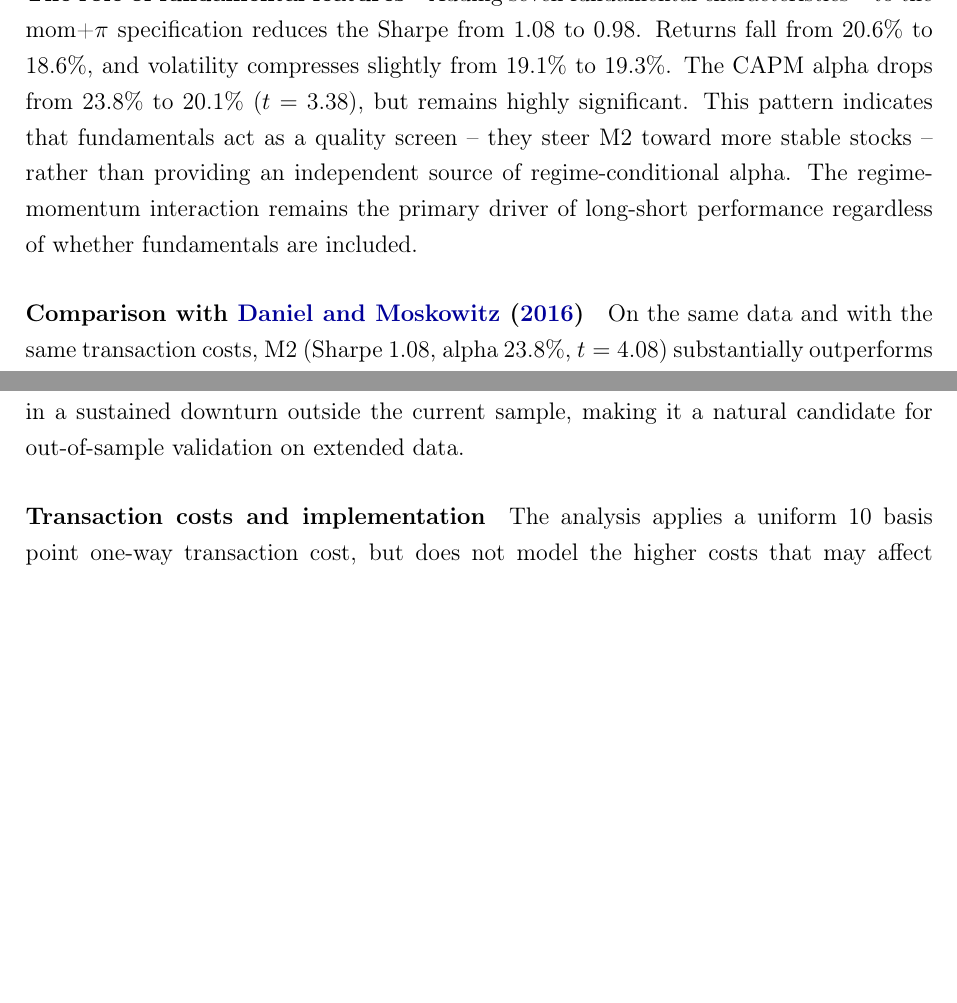
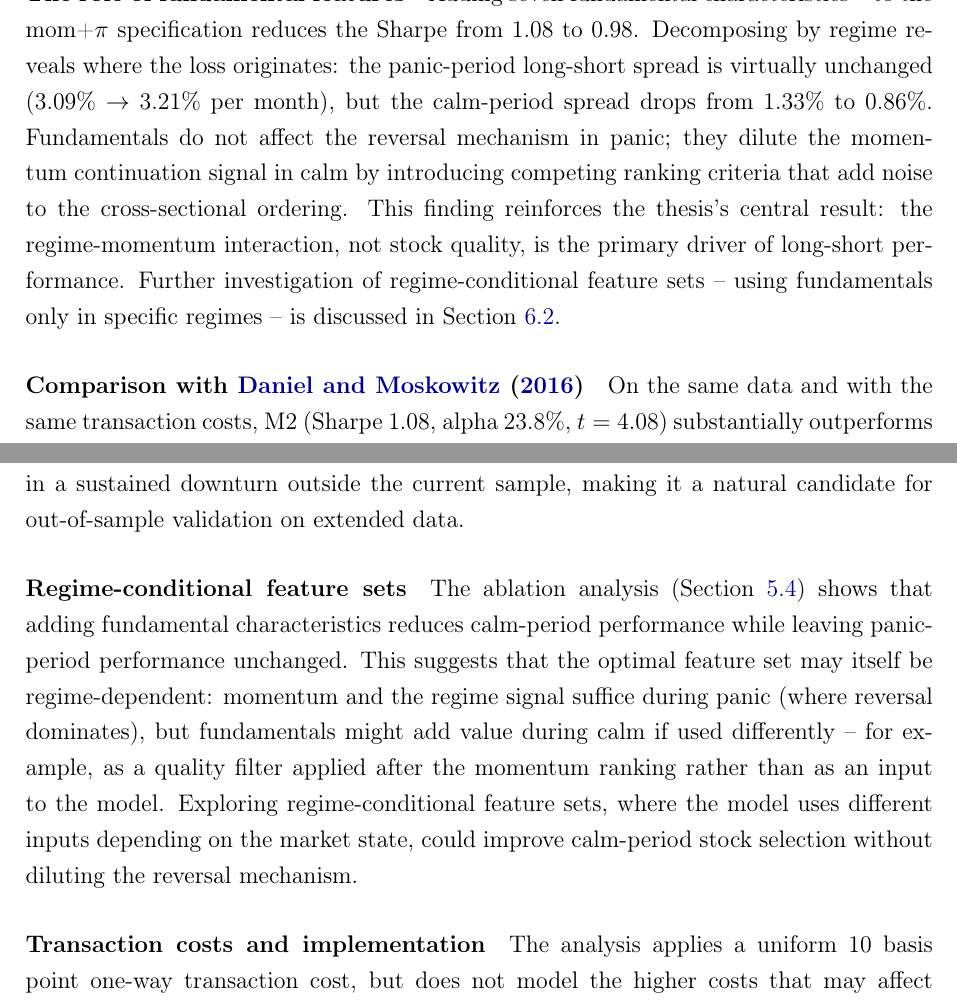
Before and after one commit to giladgang/momentum_regime, a LaTeX paper (main.tex, which reads latex/conclusion.tex, latex/main_results.tex): two parts of pages 42 and 47 of 65 before the commit and two parts of pages 42 and 47 of 66 after it, joined at a grey line, cut so that both start at the same text, the shorter picture padded with empty space. Compiled offline with pdfLaTeX.

Commit message:
Add empirical fundamentals decomposition (calm vs panic) and future work on regime-conditional features
Co-Authored-By: Claude Opus 4.6 (1M context) <noreply@anthropic.com>

```diff
--- a/latex/conclusion.tex
+++ b/latex/conclusion.tex
@@ -35,6 +35,9 @@ The current HMM uses four stress indicators chosen for economic interpretability
 \paragraph{Exposure-scaling circuit breaker}
 The strategy's primary vulnerability is a prolonged fundamental deterioration where beaten-down stocks do not recover. The holding period analysis confirms this: reversal bets fail beyond one month. A natural extension is to combine M2's stock selection with a D\&M-style exposure-scaling overlay: when a sustained bear market indicator (e.g., consecutive months of elevated $\pi_t^{\text{filter}}$) is triggered, overall portfolio exposure is reduced. Preliminary tests on the current sample -- scaling exposure to 50\% after 2--4 consecutive months with $\pi_t^{\text{filter}} > 0.7$--$0.9$ -- reduce the Sharpe from 1.08 to approximately 1.00--1.03 without meaningfully improving maximum drawdown. This is expected: the 2011--2025 test period contains no prolonged recession, so the circuit breaker only cuts profitable panic months. The value of this mechanism would emerge in a sustained downturn outside the current sample, making it a natural candidate for out-of-sample validation on extended data.
 
+\paragraph{Regime-conditional feature sets}
+The ablation analysis (Section~\ref{sec:ablation_results}) shows that adding fundamental characteristics reduces calm-period performance while leaving panic-period performance unchanged. This suggests that the optimal feature set may itself be regime-dependent: momentum and the regime signal suffice during panic (where reversal dominates), but fundamentals might add value during calm if used differently -- for example, as a quality filter applied after the momentum ranking rather than as an input to the model. Exploring regime-conditional feature sets, where the model uses different inputs depending on the market state, could improve calm-period stock selection without diluting the reversal mechanism.
+
 \paragraph{Transaction costs and implementation}
 The analysis applies a uniform 10 basis point one-way transaction cost, but does not model the higher costs that may affect smaller or less liquid stocks. In long-short construction, M2's turnover is higher than in long-only due to regime-conditional switching between continuation and reversal bets. Incorporating more realistic, stock-specific transaction cost estimates would provide a more accurate picture of implementability.
 
--- a/latex/main_results.tex
+++ b/latex/main_results.tex
@@ -148,7 +148,7 @@ Table~\ref{tab:regime_signal_ablation} compares XGBoost performance under three
 \input{tables/table_regime_signal_ablation}
 
 \paragraph{The role of fundamental features}
-Adding seven fundamental characteristics\footnote{Book-to-market, return on equity, gross profitability, leverage, asset growth, earnings growth, and log market equity. Full definitions are provided in Appendix~\ref{app:fundamental_features}.} to the mom+$\pi$ specification reduces the Sharpe from 1.08 to 0.98. Returns fall from 20.6\% to 18.6\%, and volatility compresses slightly from 19.1\% to 19.3\%. The CAPM alpha drops from 23.8\% to 20.1\% ($t = 3.38$), but remains highly significant. This pattern indicates that fundamentals act as a quality screen -- they steer M2 toward more stable stocks -- rather than providing an independent source of regime-conditional alpha. The regime-momentum interaction remains the primary driver of long-short performance regardless of whether fundamentals are included.
+Adding seven fundamental characteristics\footnote{Book-to-market, return on equity, gross profitability, leverage, asset growth, earnings growth, and log market equity. Full definitions are provided in Appendix~\ref{app:fundamental_features}.} to the mom+$\pi$ specification reduces the Sharpe from 1.08 to 0.98. Decomposing by regime reveals where the loss originates: the panic-period long-short spread is virtually unchanged (3.09\% $\to$ 3.21\% per month), but the calm-period spread drops from 1.33\% to 0.86\%. Fundamentals do not affect the reversal mechanism in panic; they dilute the momentum continuation signal in calm by introducing competing ranking criteria that add noise to the cross-sectional ordering. This finding reinforces the thesis's central result: the regime-momentum interaction, not stock quality, is the primary driver of long-short performance. Further investigation of regime-conditional feature sets -- using fundamentals only in specific regimes -- is discussed in Section~\ref{sec:future_work}.
 
 \paragraph{Comparison with \citet{DanielMoskowitz2016}}
 On the same data and with the same transaction costs, M2 (Sharpe 1.08, alpha 23.8\%, $t = 4.08$) substantially outperforms the D\&M managed momentum strategy (Sharpe 0.49, alpha 10.3\%, $t = 1.86$). The difference reflects the two approaches' distinct mechanisms: D\&M scale exposure to a fixed portfolio, while M2 changes which stocks are held. Adding D\&M-style scaling on top of M2 does not improve performance, suggesting that M2 already internalises the regime information D\&M uses.
```
